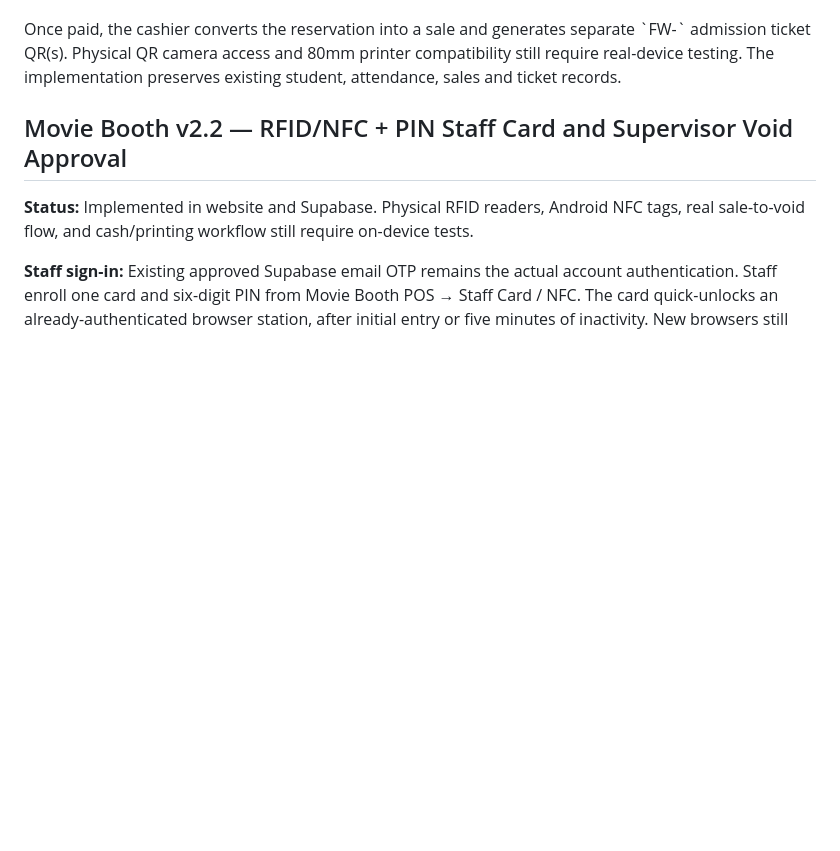
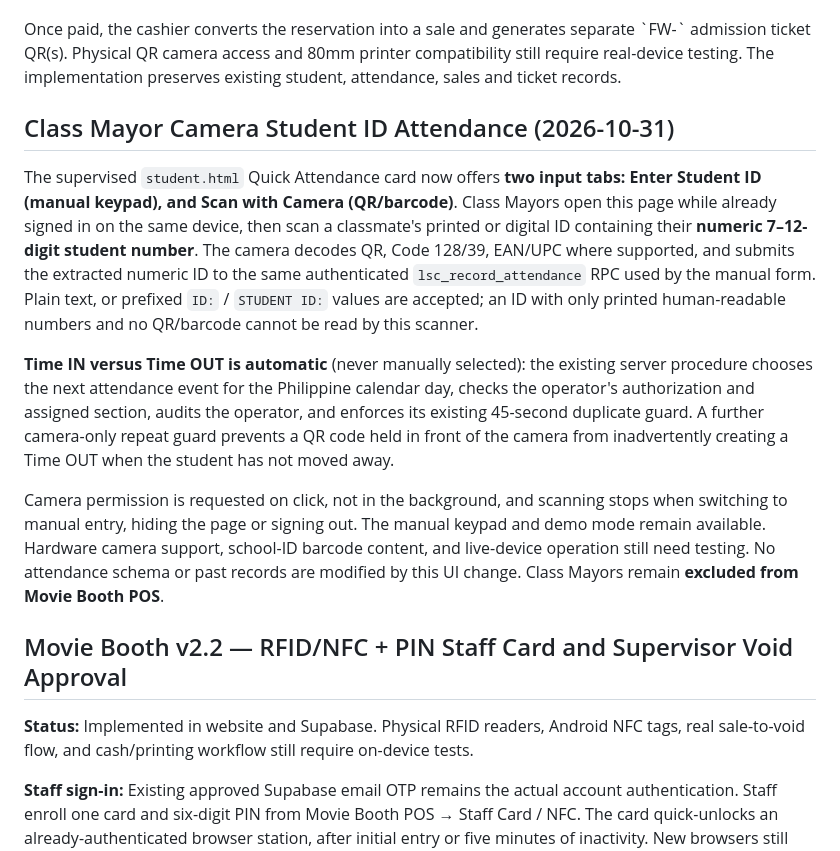
Before and after one commit to markyyy-lolz/bulsu-lhs-ams-lhsweek, a Markdown page: README.md, the part around the change. Drawn GitHub-style; blank space fills up the shorter version.

Commit message:
Document new Class Mayor two-option keypad and camera Student ID attendance entry, auto IN/OUT

```diff
--- a/README.md
+++ b/README.md
@@ -50,6 +50,14 @@ The database constraint `lsc_verified_before_active` prevents activation while `
 **Direct-to-cashier QR scanning:** [Movie Booth POS → Ticket Checkout](https://markyyy-lolz.github.io/bulsu-lhs-ams-lhsweek/movie.html) includes **Scan Reservation QR**. A signed-in cashier, Class Mayor, or LSC Official can scan the student's \`RSV-\` booking QR using the laptop/phone camera, or type/scan the code with an external USB/Bluetooth QR reader and press Enter. The cashier then sees the reservation, authorized student details, movie, quantity and amount directly on the checkout screen. No volunteer pre-scan or separate verification page is needed. The lookup does **not** charge the student; cash must be collected and **Confirm Payment & Issue Tickets** pressed by the cashier.
 
 Once paid, the cashier converts the reservation into a sale and generates separate \`FW-\` admission ticket QR(s). Physical QR camera access and 80mm printer compatibility still require real-device testing. The implementation preserves existing student, attendance, sales and ticket records.
+
+## Class Mayor Camera Student ID Attendance (2026-10-31)
+
+The supervised `student.html` Quick Attendance card now offers **two input tabs: Enter Student ID (manual keypad), and Scan with Camera (QR/barcode)**. Class Mayors open this page while already signed in on the same device, then scan a classmate's printed or digital ID containing their **numeric 7–12-digit student number**. The camera decodes QR, Code 128/39, EAN/UPC where supported, and submits the extracted numeric ID to the same authenticated `lsc_record_attendance` RPC used by the manual form. Plain text, or prefixed `ID:` / `STUDENT ID:` values are accepted; an ID with only printed human-readable numbers and no QR/barcode cannot be read by this scanner.
+
+**Time IN versus Time OUT is automatic** (never manually selected): the existing server procedure chooses the next attendance event for the Philippine calendar day, checks the operator's authorization and assigned section, audits the operator, and enforces its existing 45-second duplicate guard. A further camera-only repeat guard prevents a QR code held in front of the camera from inadvertently creating a Time OUT when the student has not moved away.
+
+Camera permission is requested on click, not in the background, and scanning stops when switching to manual entry, hiding the page or signing out. The manual keypad and demo mode remain available. Hardware camera support, school-ID barcode content, and live-device operation still need testing. No attendance schema or past records are modified by this UI change. Class Mayors remain **excluded from Movie Booth POS**.
 
 ## Movie Booth v2.2 — RFID/NFC + PIN Staff Card and Supervisor Void Approval
 
```
